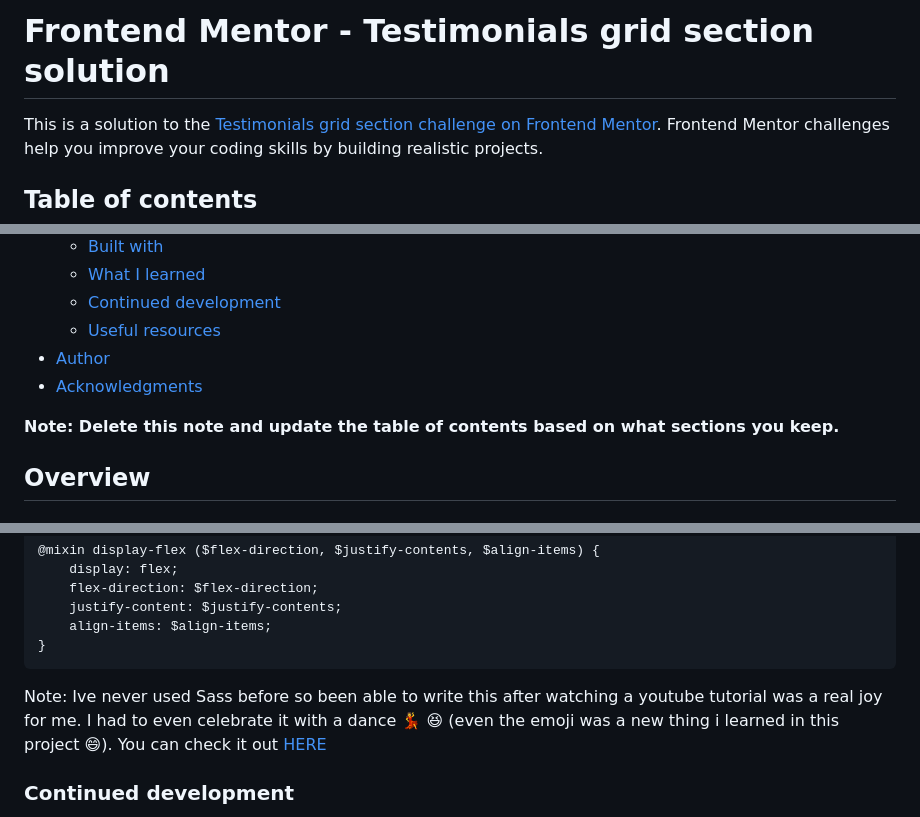
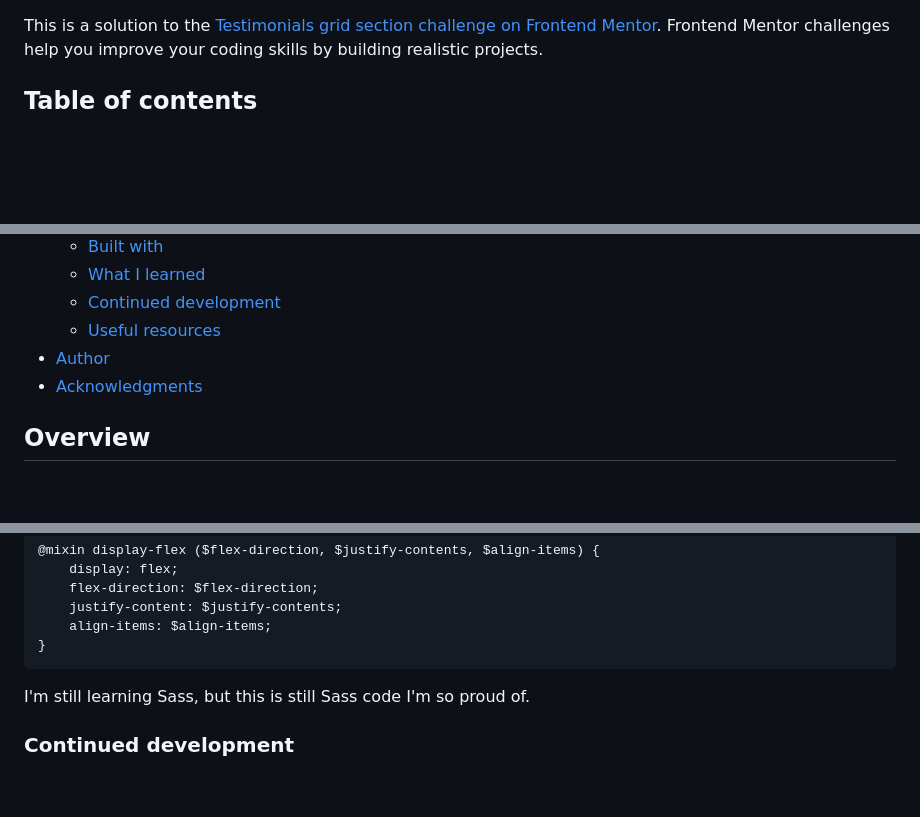
Before and after one commit to Banini-AD/testimonial-grid-section, a Markdown page: README.md, 3 parts joined by grey strips. Drawn GitHub-style; blank space fills up the shorter version.

````diff
--- a/README.md
+++ b/README.md
@@ -1,4 +1,3 @@
-# Frontend Mentor - Testimonials grid section solution
 
 This is a solution to the [Testimonials grid section challenge on Frontend Mentor](https://www.frontendmentor.io/challenges/testimonials-grid-section-Nnw6J7Un7). Frontend Mentor challenges help you improve your coding skills by building realistic projects.
 
@@ -15,8 +14,6 @@ This is a solution to the [Testimonials grid section challenge on Frontend Mento
   - [Useful resources](#useful-resources)
 - [Author](#author)
 - [Acknowledgments](#acknowledgments)
-
-**Note: Delete this note and update the table of contents based on what sections you keep.**
 
 ## Overview
 
@@ -63,8 +60,7 @@ Here's a Sass I'm proud of,
 }
 ```
 
-Note: Ive never used Sass before so been able to write this after watching a youtube tutorial was a real joy for me. I had to even celebrate it with a dance :dancer: :laughing: (even the emoji was a new thing i learned in this project :smile:). You can check it out [HERE](https://dev.to/nikolab/complete-list-of-github-markdown-emoji-markup-5aia)
-
+ I'm still learning Sass, but this is still Sass code I'm so proud of.
 
 
 ### Continued development
````
